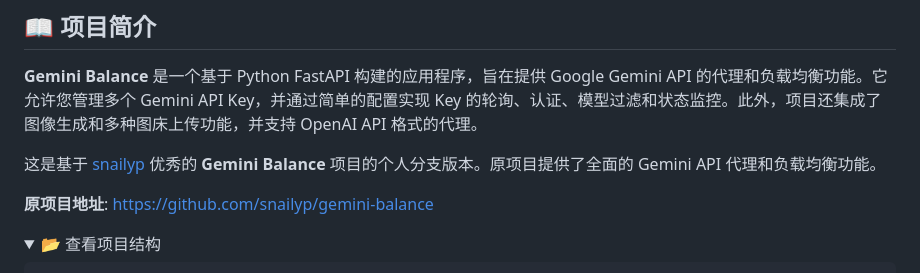
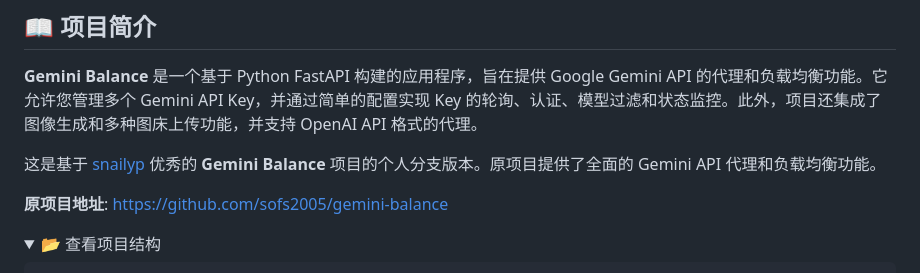
Before and after one commit to swhesong/gemini-balance, a Markdown page: README.md, the part around the change. Drawn GitHub-style; folded sections open.

```diff
--- a/README.md
+++ b/README.md
@@ -24,7 +24,7 @@
 
 这是基于 [snailyp](https://github.com/snailyp) 优秀的 **Gemini Balance** 项目的个人分支版本。原项目提供了全面的 Gemini API 代理和负载均衡功能。
 
-**原项目地址**: [https://github.com/snailyp/gemini-balance](https://github.com/snailyp/gemini-balance)
+**原项目地址**: [https://github.com/sofs2005/gemini-balance](https://github.com/sofs2005/gemini-balance)
 
 <details>
 <summary>📂 查看项目结构</summary>
```
